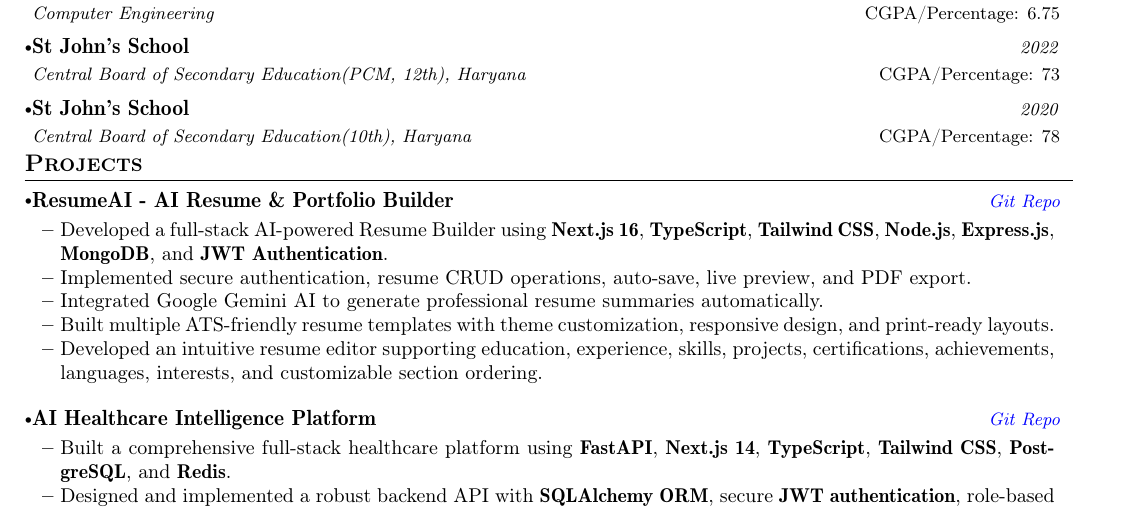
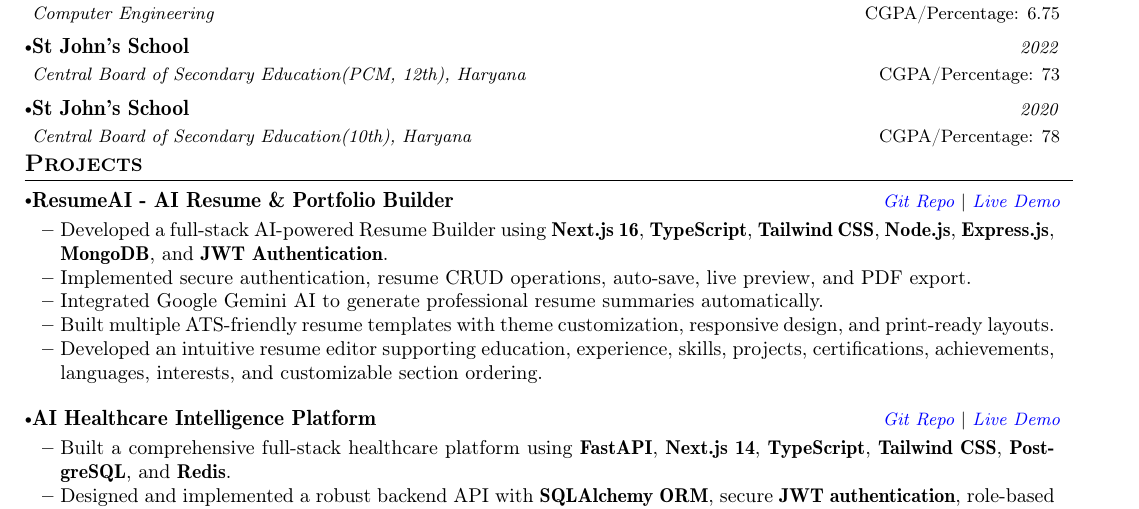
Before and after one commit to sainiansh3004/ai-healthcare-intelligence-platform, a LaTeX CV (resume.tex): part of page 1 of 2, cut so that both start at the same text. Compiled offline with pdfLaTeX.

Commit message:
docs: add working live demo links in resume.tex

```diff
--- a/resume.tex
+++ b/resume.tex
@@ -252,7 +252,7 @@
 
     \resumeProject
   {ResumeAI - AI Resume \& Portfolio Builder}
-  {\href{https://github.com/sainiansh3004/ResumeAI}{\color{blue}Git Repo}}
+  {\href{https://github.com/sainiansh3004/ResumeAI}{\color{blue}Git Repo} $|$ \href{https://resume-ai-alpha-beige.vercel.app}{\color{blue}Live Demo}}
 
 \vspace{1mm}
 
@@ -268,7 +268,7 @@
 
     \resumeProject
   {AI Healthcare Intelligence Platform}
-  {\href{https://github.com/sainiansh3004/ai-healthcare-intelligence-platform}{\color{blue}Git Repo}}
+  {\href{https://github.com/sainiansh3004/ai-healthcare-intelligence-platform}{\color{blue}Git Repo} $|$ \href{https://ai-healthcare-intelligence-platform-eight.vercel.app}{\color{blue}Live Demo}}
 
 \vspace{1mm}
 
```
